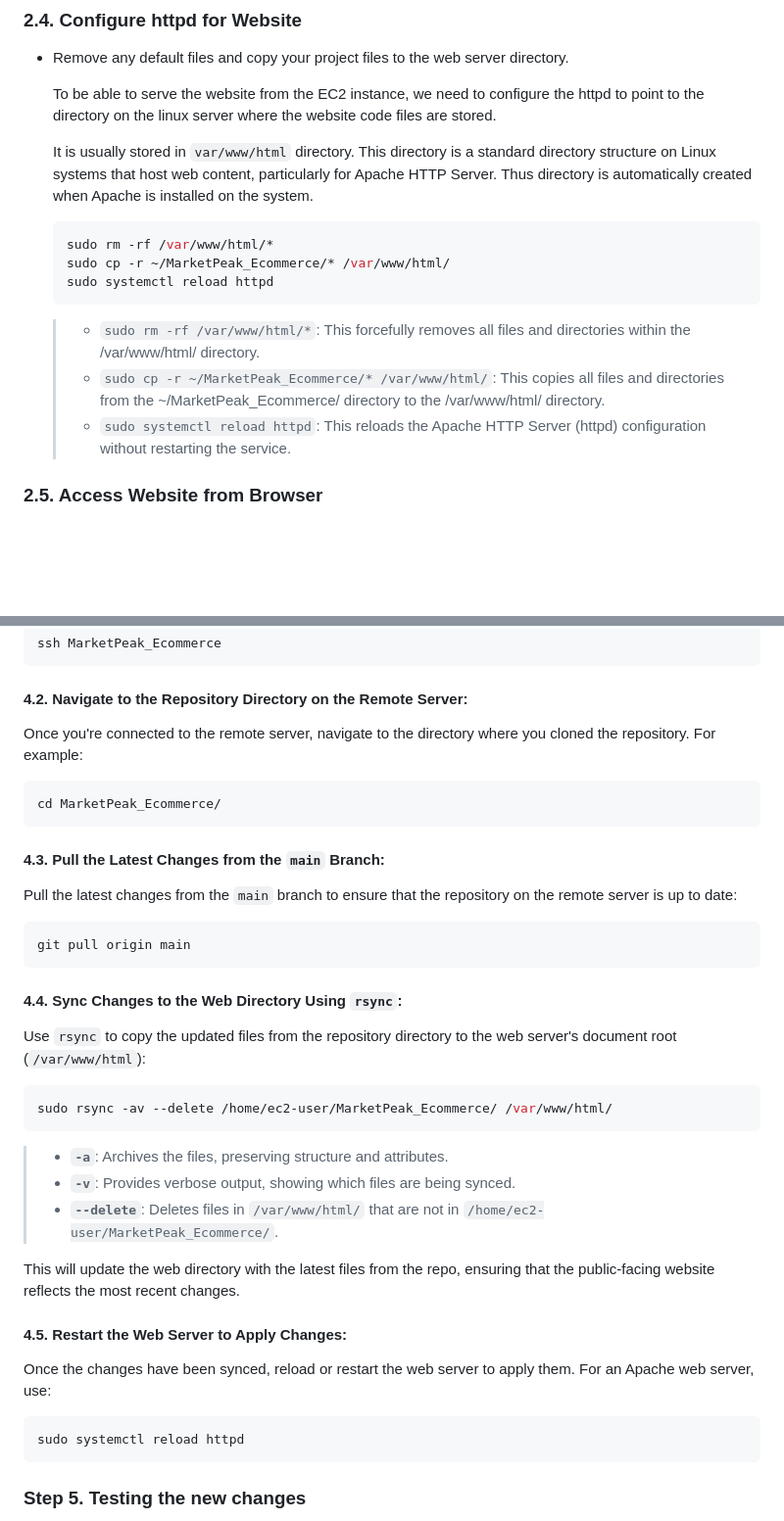
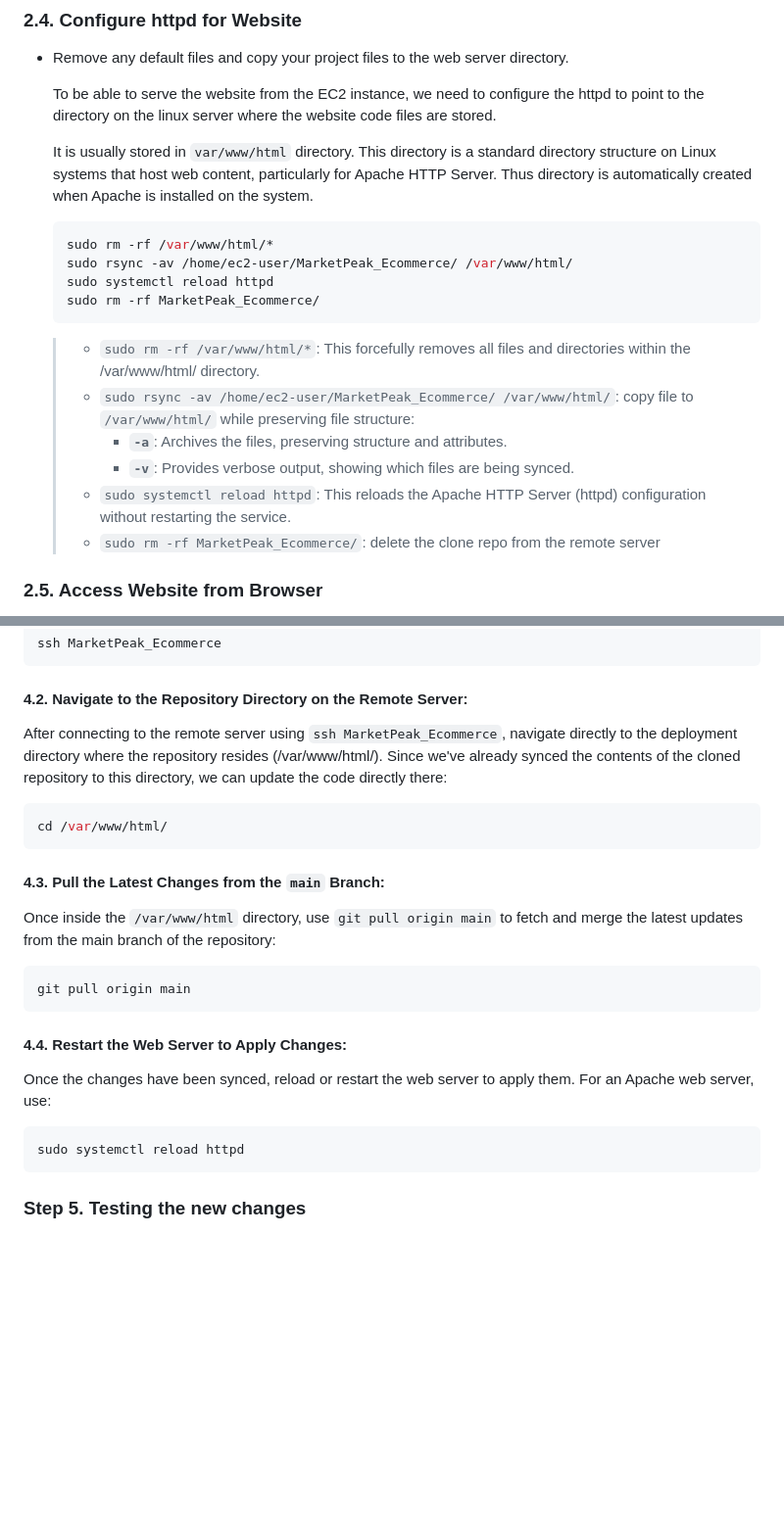
Before and after one commit to fmanimashaun/MarketPeak_Ecommerce, a Markdown page: README.md, 2 parts joined by grey strips. Shown at 98% size. Drawn GitHub-style; blank space fills up the shorter version.

````diff
--- a/README.md
+++ b/README.md
@@ -235,13 +235,17 @@ sudo systemctl status httpd
 
     ```bash
     sudo rm -rf /var/www/html/*
-    sudo cp -r ~/MarketPeak_Ecommerce/* /var/www/html/
+    sudo rsync -av /home/ec2-user/MarketPeak_Ecommerce/ /var/www/html/
     sudo systemctl reload httpd
+    sudo rm -rf MarketPeak_Ecommerce/
     ```
 
     >- `sudo rm -rf /var/www/html/*`: This forcefully removes all files and directories within the /var/www/html/ directory.
-    >- `sudo cp -r ~/MarketPeak_Ecommerce/* /var/www/html/`: This copies all files and directories from the ~/MarketPeak_Ecommerce/ directory to the /var/www/html/ directory.
+    >- `sudo rsync -av /home/ec2-user/MarketPeak_Ecommerce/ /var/www/html/`: copy file to `/var/www/html/` while preserving file structure:
+    >    - **`-a`**: Archives the files, preserving structure and attributes.
+    >    - **`-v`**: Provides verbose output, showing which files are being synced.
     >- `sudo systemctl reload httpd`: This reloads the Apache HTTP Server (httpd) configuration without restarting the service.
+    >- `sudo rm -rf MarketPeak_Ecommerce/`: delete the clone repo from the remote server
 
 ### 2.5. Access Website from Browser
 To confirm that our Server is configured properly and the website files are in place, open a web browser using the Public IP address of your EC2 instance `http://<public IP of EC2 instance>/`. This will allow you to view the deployed website.
@@ -318,39 +322,25 @@ After switching to the `development` branch, open the `index.html` file in VSCod
    ```
 
 #### 4.2. **Navigate to the Repository Directory on the Remote Server:**
-   Once you're connected to the remote server, navigate to the directory where you cloned the repository. For example:
+   After connecting to the remote server using `ssh MarketPeak_Ecommerce`, navigate directly to the deployment directory where the repository resides (/var/www/html/). Since we've already synced the contents of the cloned repository to this directory, we can update the code directly there:
 
    ```bash
-   cd MarketPeak_Ecommerce/
+   cd /var/www/html/
    ```
 
 #### 4.3. **Pull the Latest Changes from the `main` Branch:**
-   Pull the latest changes from the `main` branch to ensure that the repository on the remote server is up to date:
+   Once inside the `/var/www/html` directory, use `git pull origin main` to fetch and merge the latest updates from the main branch of the repository:
 
    ```bash
    git pull origin main
    ```
 
-#### 4.4. **Sync Changes to the Web Directory Using `rsync`:**
-   Use `rsync` to copy the updated files from the repository directory to the web server's document root (`/var/www/html`):
-
-   ```bash
-   sudo rsync -av --delete /home/ec2-user/MarketPeak_Ecommerce/ /var/www/html/
-   ```
-
-   >- **`-a`**: Archives the files, preserving structure and attributes.
-   >- **`-v`**: Provides verbose output, showing which files are being synced.
-   >- **`--delete`**: Deletes files in `/var/www/html/` that are not in `/home/ec2-user/MarketPeak_Ecommerce/`.
-
-   This will update the web directory with the latest files from the repo, ensuring that the public-facing website reflects the most recent changes.
-
-#### 4.5. **Restart the Web Server to Apply Changes:**
+#### 4.4. **Restart the Web Server to Apply Changes:**
    Once the changes have been synced, reload or restart the web server to apply them. For an Apache web server, use:
 
    ```bash
    sudo systemctl reload httpd
    ```
-
 
 ### Step 5. Testing the new changes
 - **Access the Website:** Open a web browser and navigate to the public IP address of the EC2 instance `http://<public IP of EC2 instance>/`. Test the new features or fixes to ensure they work as expected in the live environment.
````
